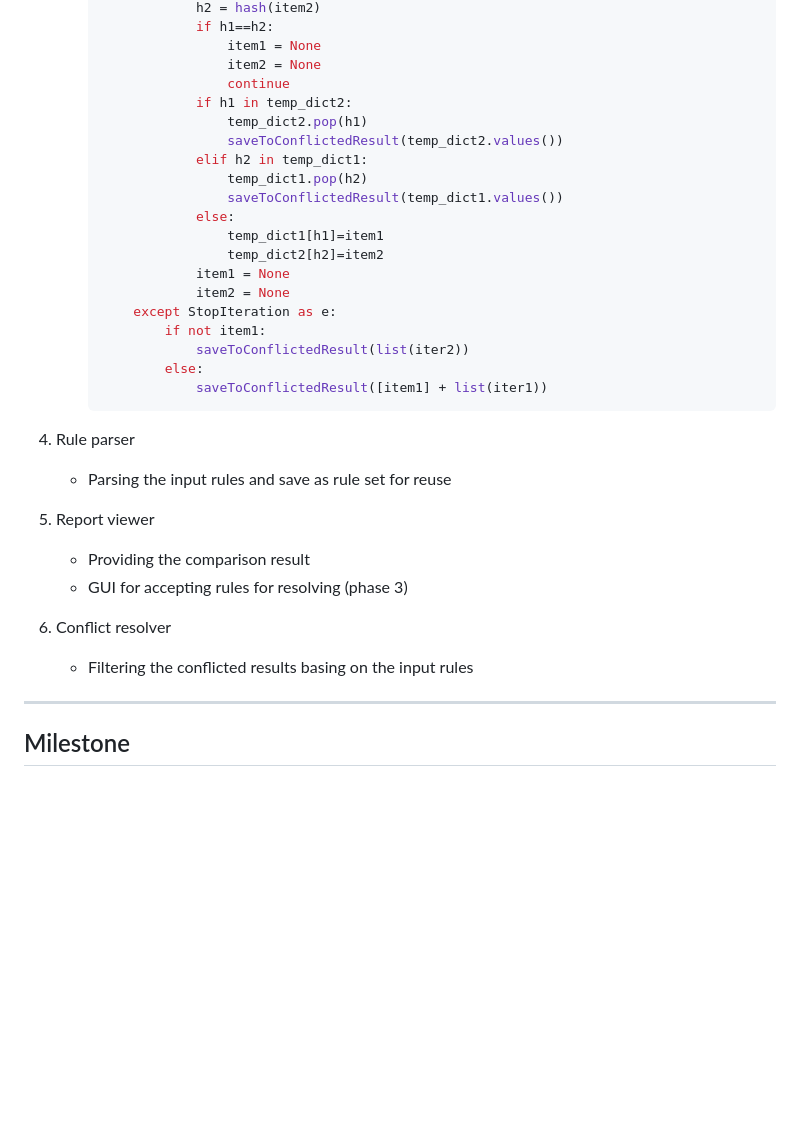
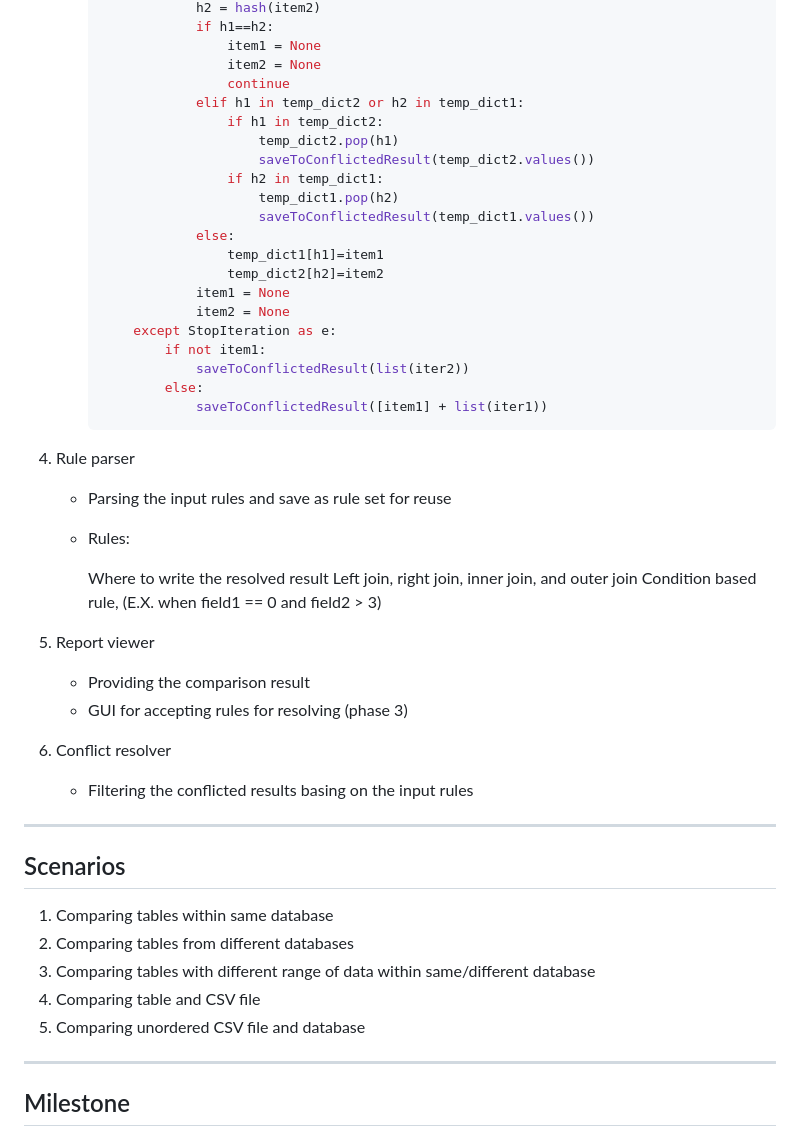
Before and after one commit to lin13k/qdiff, a Markdown page: README.md, the part around the change printed below. Drawn GitHub-style; blank space fills up the shorter version.

```diff
--- a/README.md
+++ b/README.md
@@ -62,12 +81,13 @@ A tool for finding the difference between multiple data sources which are suppos
                         item1 = None
                         item2 = None
                         continue
-                    if h1 in temp_dict2:
-                        temp_dict2.pop(h1)
-                        saveToConflictedResult(temp_dict2.values())
-                    elif h2 in temp_dict1:
-                        temp_dict1.pop(h2)
-                        saveToConflictedResult(temp_dict1.values())
+                    elif h1 in temp_dict2 or h2 in temp_dict1:
+                        if h1 in temp_dict2:
+                            temp_dict2.pop(h1)
+                            saveToConflictedResult(temp_dict2.values())
+                        if h2 in temp_dict1:
+                            temp_dict1.pop(h2)
+                            saveToConflictedResult(temp_dict1.values())
                     else:
                         temp_dict1[h1]=item1
                         temp_dict2[h2]=item2
@@ -83,6 +103,12 @@ A tool for finding the difference between multiple data sources which are suppos
 
 1. Rule parser
     * Parsing the input rules and save as rule set for reuse
+    * Rules:
+
+        Where to write the resolved result
+        Left join, right join, inner join, and outer join
+        Condition based rule, (E.X. when field1 == 0 and field2 > 3)
+
 
 1. Report viewer
     * Providing the comparison result
@@ -90,6 +116,15 @@ A tool for finding the difference between multiple data sources which are suppos
 
 1. Conflict resolver
     * Filtering the conflicted results basing on the input rules
+
+
+---
+## Scenarios
+1. Comparing tables within same database
+1. Comparing tables from different databases
+1. Comparing tables with different range of data within same/different database
+1. Comparing table and CSV file
+1. Comparing unordered CSV file and database
 
 ---
 
```
Also changed, not shown: other parts of README.md (+31 -22 lines), diagrams/erd.png, diagrams/sa.png.
